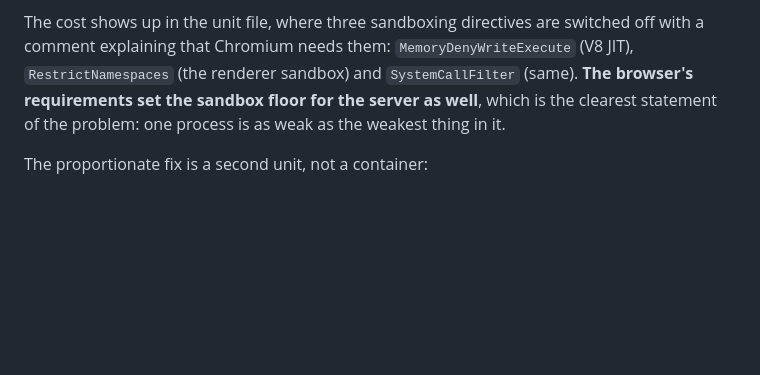
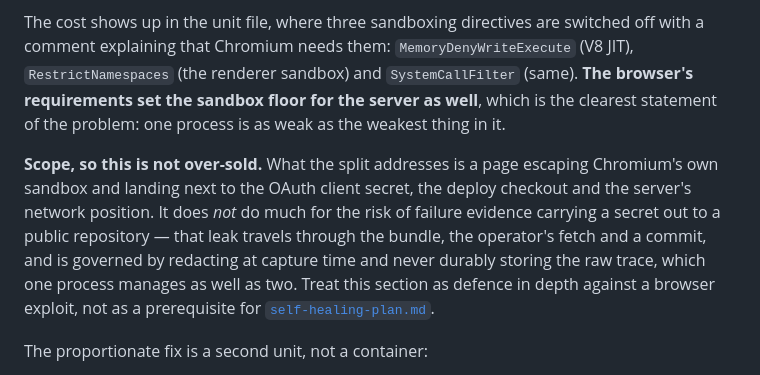
Before and after one commit to amc40/browser-interaction-mcp-poc, a Markdown page: docs/deployment.md, the part around the change. Rendered like a GitHub page; blank space fills up the shorter version.

```diff
--- a/docs/deployment.md
+++ b/docs/deployment.md
@@ -131,6 +131,16 @@ and `SystemCallFilter` (same). **The browser's requirements set the sandbox
 floor for the server as well**, which is the clearest statement of the problem:
 one process is as weak as the weakest thing in it.
 
+**Scope, so this is not over-sold.** What the split addresses is a page
+escaping Chromium's own sandbox and landing next to the OAuth client secret,
+the deploy checkout and the server's network position. It does *not* do much
+for the risk of failure evidence carrying a secret out to a public repository —
+that leak travels through the bundle, the operator's fetch and a commit, and is
+governed by redacting at capture time and never durably storing the raw trace,
+which one process manages as well as two. Treat this section as defence in
+depth against a browser exploit, not as a prerequisite for
+[`self-healing-plan.md`](self-healing-plan.md).
+
 The proportionate fix is a second unit, not a container:
 
 - A long-lived `browser-worker` running as its own user, talking to the server
```
Also changed, not shown: docs/self-healing-plan.md (+23 -12 lines).
